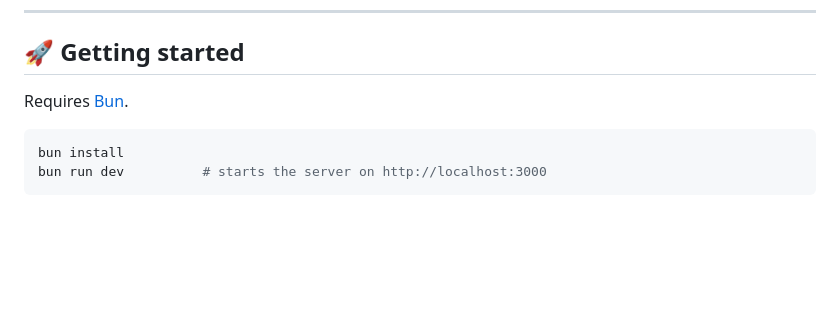
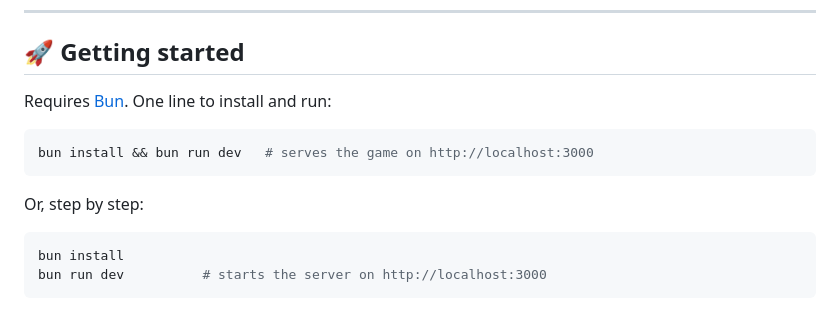
Before and after one commit to maxime-fleury/EvilHack, a Markdown page: README.md, the part around the change. GitHub-like rendering; blank space fills up the shorter version.

Commit message:
README: add one-line install command
Generated with Codebuff 🤖
Co-Authored-By: Codebuff <noreply@codebuff.com>

````diff
--- a/README.md
+++ b/README.md
@@ -32,7 +32,13 @@ Play it entirely in the terminal: scan networks, pick your hack vector, break in
 
 ## 🚀 Getting started
 
-Requires [Bun](https://bun.sh).
+Requires [Bun](https://bun.sh). One line to install and run:
+
+```bash
+bun install && bun run dev   # serves the game on http://localhost:3000
+```
+
+Or, step by step:
 
 ```bash
 bun install
````
